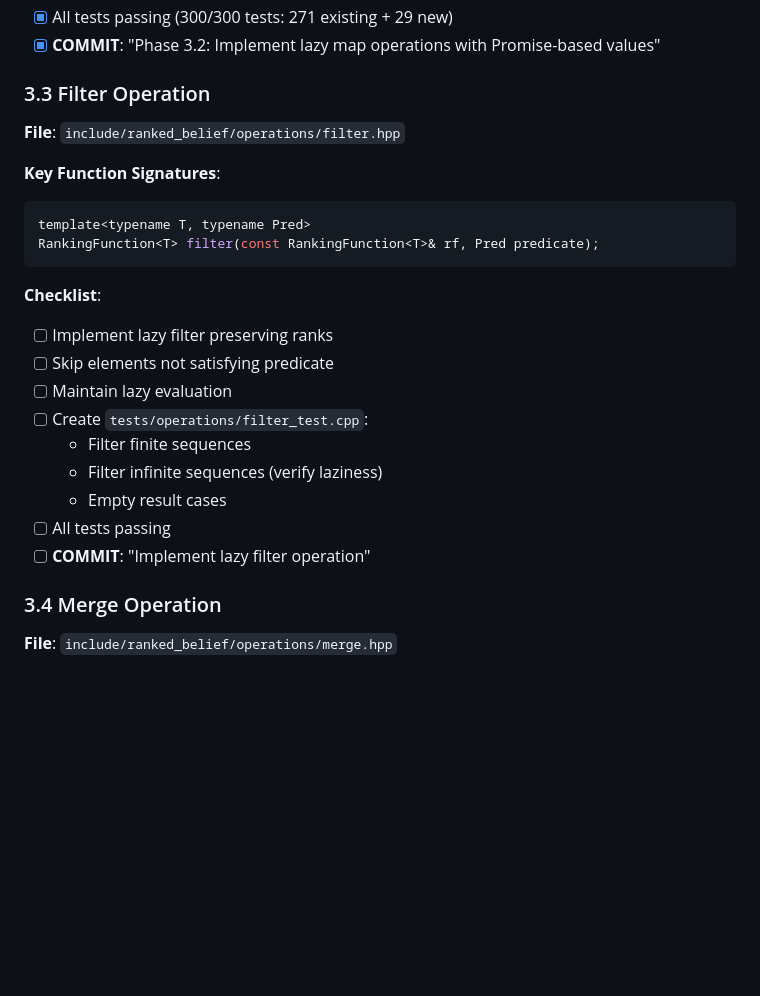
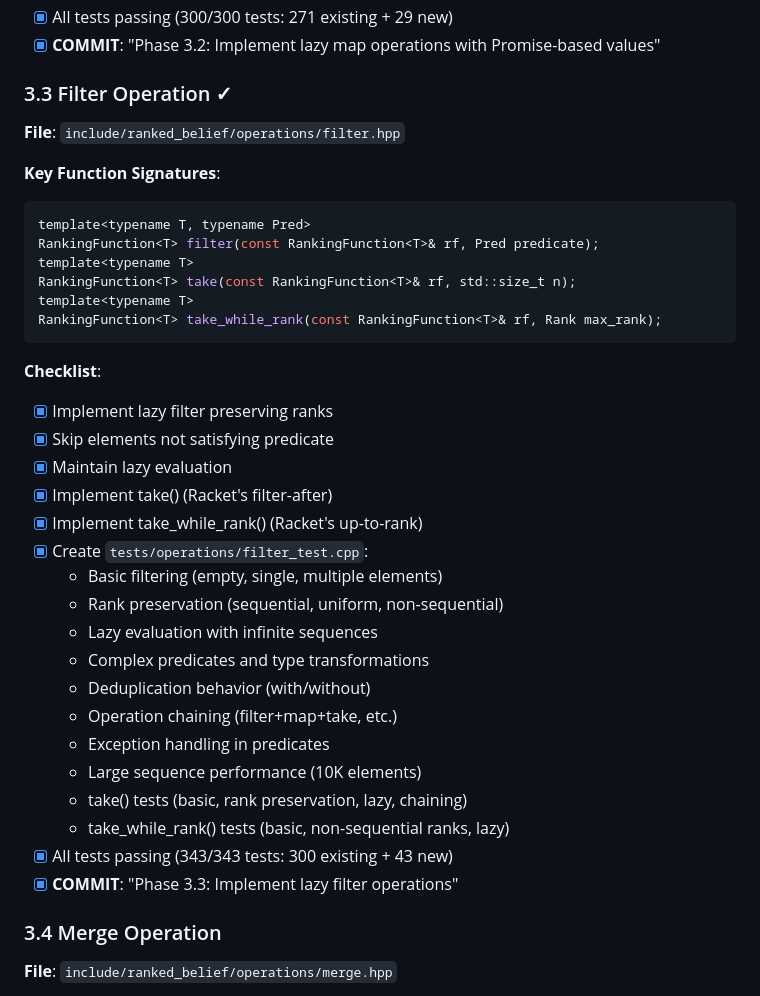
Before and after one commit to gitrdm/ranked_belief, a Markdown page: IMPLEMENTATION_CHECKLIST.md, the part around the change. Rendered like a GitHub page; blank space fills up the shorter version.

Commit message:
Update checklist: Mark Phase 3.3 complete (Filter operations)

````diff
--- a/IMPLEMENTATION_CHECKLIST.md
+++ b/IMPLEMENTATION_CHECKLIST.md
@@ -339,25 +339,38 @@ auto map_with_index(const RankingFunction<T>& rf, F func, bool deduplicate = tru
 - [x] All tests passing (300/300 tests: 271 existing + 29 new)
 - [x] **COMMIT**: "Phase 3.2: Implement lazy map operations with Promise-based values"
 
-### 3.3 Filter Operation
+### 3.3 Filter Operation ✓
 **File**: `include/ranked_belief/operations/filter.hpp`
 
 **Key Function Signatures**:
 ```cpp
 template<typename T, typename Pred>
 RankingFunction<T> filter(const RankingFunction<T>& rf, Pred predicate);
+template<typename T>
+RankingFunction<T> take(const RankingFunction<T>& rf, std::size_t n);
+template<typename T>
+RankingFunction<T> take_while_rank(const RankingFunction<T>& rf, Rank max_rank);
 ```
 
 **Checklist**:
-- [ ] Implement lazy filter preserving ranks
-- [ ] Skip elements not satisfying predicate
-- [ ] Maintain lazy evaluation
-- [ ] Create `tests/operations/filter_test.cpp`:
-  - Filter finite sequences
-  - Filter infinite sequences (verify laziness)
-  - Empty result cases
-- [ ] All tests passing
-- [ ] **COMMIT**: "Implement lazy filter operation"
+- [x] Implement lazy filter preserving ranks
+- [x] Skip elements not satisfying predicate
+- [x] Maintain lazy evaluation
+- [x] Implement take() (Racket's filter-after)
+- [x] Implement take_while_rank() (Racket's up-to-rank)
+- [x] Create `tests/operations/filter_test.cpp`:
+  - Basic filtering (empty, single, multiple elements)
+  - Rank preservation (sequential, uniform, non-sequential)
+  - Lazy evaluation with infinite sequences
+  - Complex predicates and type transformations
+  - Deduplication behavior (with/without)
+  - Operation chaining (filter+map+take, etc.)
+  - Exception handling in predicates
+  - Large sequence performance (10K elements)
+  - take() tests (basic, rank preservation, lazy, chaining)
+  - take_while_rank() tests (basic, non-sequential ranks, lazy)
+- [x] All tests passing (343/343 tests: 300 existing + 43 new)
+- [x] **COMMIT**: "Phase 3.3: Implement lazy filter operations"
 
 ### 3.4 Merge Operation
 **File**: `include/ranked_belief/operations/merge.hpp`
````
